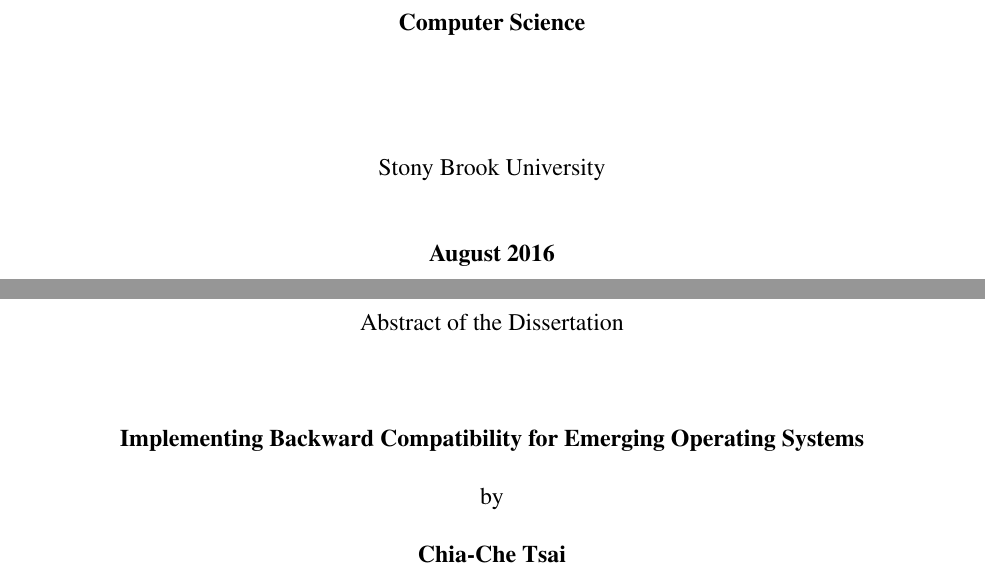
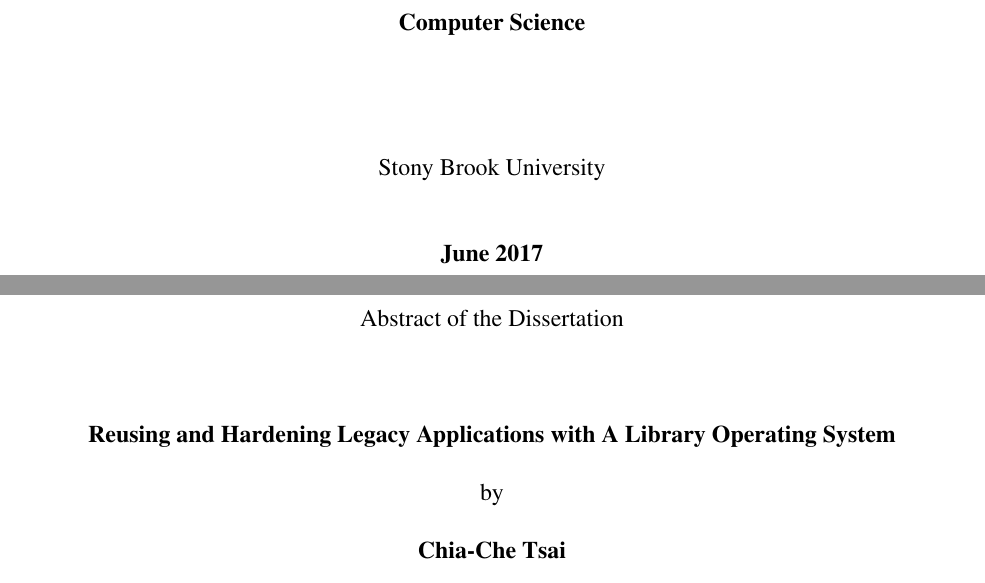
Before and after one commit to chiache/graphene-thesis, a LaTeX thesis (thesis/thesis.tex): two parts of pages 1 and 2 of 110, joined at a grey line, cut so that both start at the same text. Compiled offline with pdfLaTeX.

Commit message:
Updates on Thu Mar 16 01:50:04 2017 -0400

```diff
--- a/thesis/thesis.tex
+++ b/thesis/thesis.tex
@@ -70,10 +70,12 @@
 %\newcommand{\thesistitle}{Enabling Legacy Applications in Innovative Systems for Security Isolation and Efficiency}
 %\newcommand{\thesistitle}{Securely and Efficiently Reusing Legacy Applications with the Graphene Library OS}
 %\newcommand{\thesistitle}{A Study of the Library OS Approach for Application Reuse and Isolation\\ on Emerging Operating Systems}
-\newcommand{\thesistitle}{Implementing Backward Compatibility for Emerging Operating Systems}
+\newcommand{\thesistitle}{Reusing and Hardening Legacy Applications with A Library Operating System}
 \newcommand{\thesisauthor}{Chia-Che Tsai}
-\newcommand{\thesisyear}{2016}
-\newcommand{\thesismonth}{August}
+\newcommand{\thesisyear}{2017}
+\newcommand{\thesismonth}{June}
+
+\newcommand{\term}[1]{{\bf #1}}
 
 \newcommand{\term}[1]{{\bf #1}}
 
```
